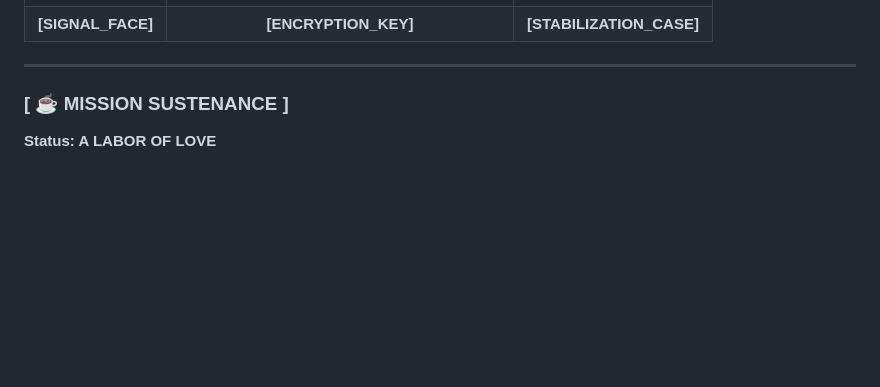
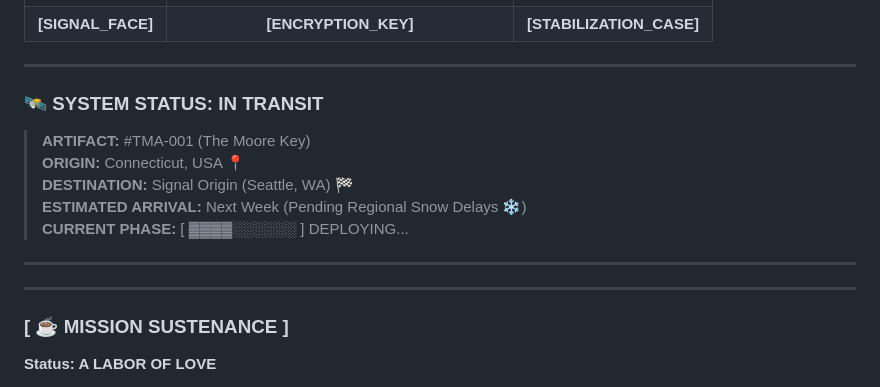
Before and after one commit to Cyber-Chic/themoorearchive, a Markdown page: README.md, the part around the change. Rendered like a GitHub page; blank space fills up the shorter version.

```diff
--- a/README.md
+++ b/README.md
@@ -78,6 +78,18 @@ The Archive is a **decoupled subsystem** designed to bridge physical artifacts w
 
 ---
 
+### 🛰️ SYSTEM STATUS: IN TRANSIT
+> **ARTIFACT:** #TMA-001 (The Moore Key)
+> **ORIGIN:** Connecticut, USA 📍
+> **DESTINATION:** Signal Origin (Seattle, WA) 🏁
+> **ESTIMATED ARRIVAL:** Next Week (Pending Regional Snow Delays ❄️)
+> **CURRENT PHASE:** [ ▓▓▓▓░░░░░░ ] DEPLOYING...
+
+***
+
+
+---
+
 ### [ ☕ MISSION SUSTENANCE ]
 **Status: A LABOR OF LOVE**
 
```
